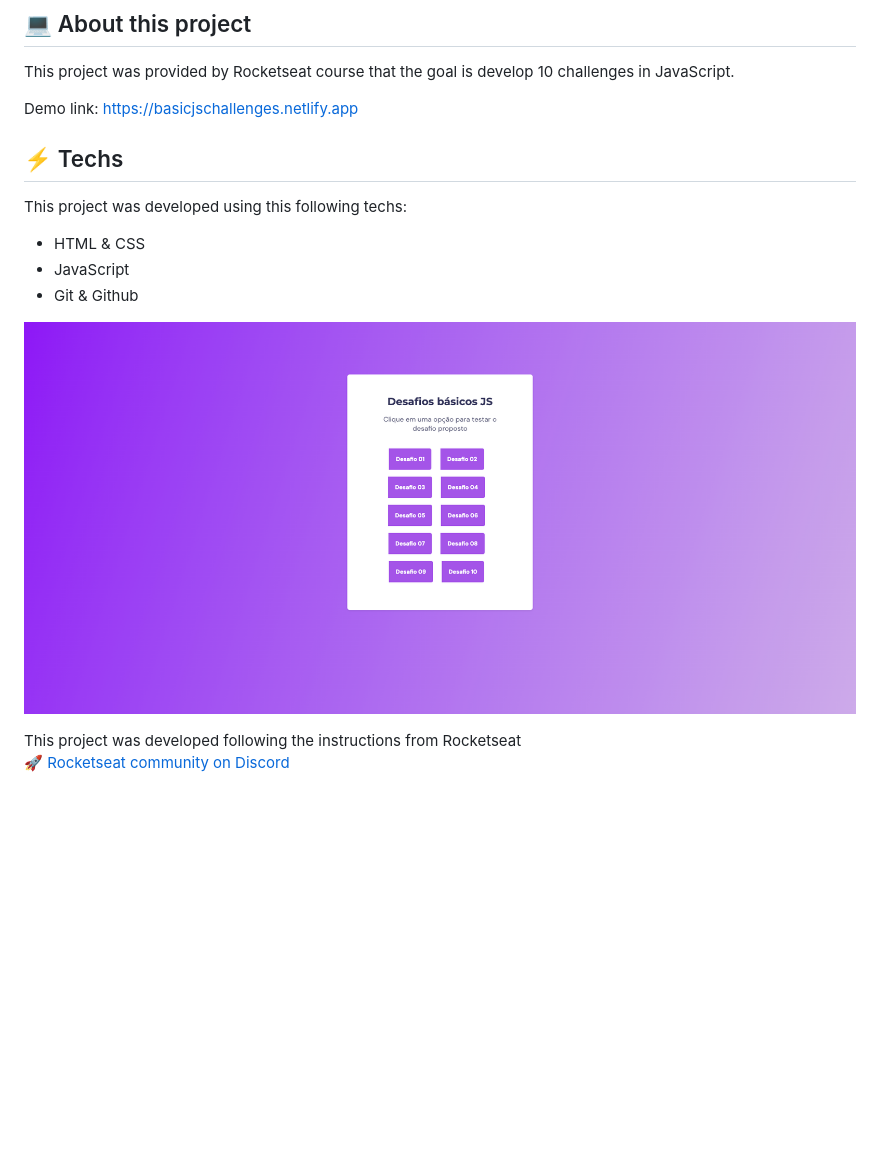
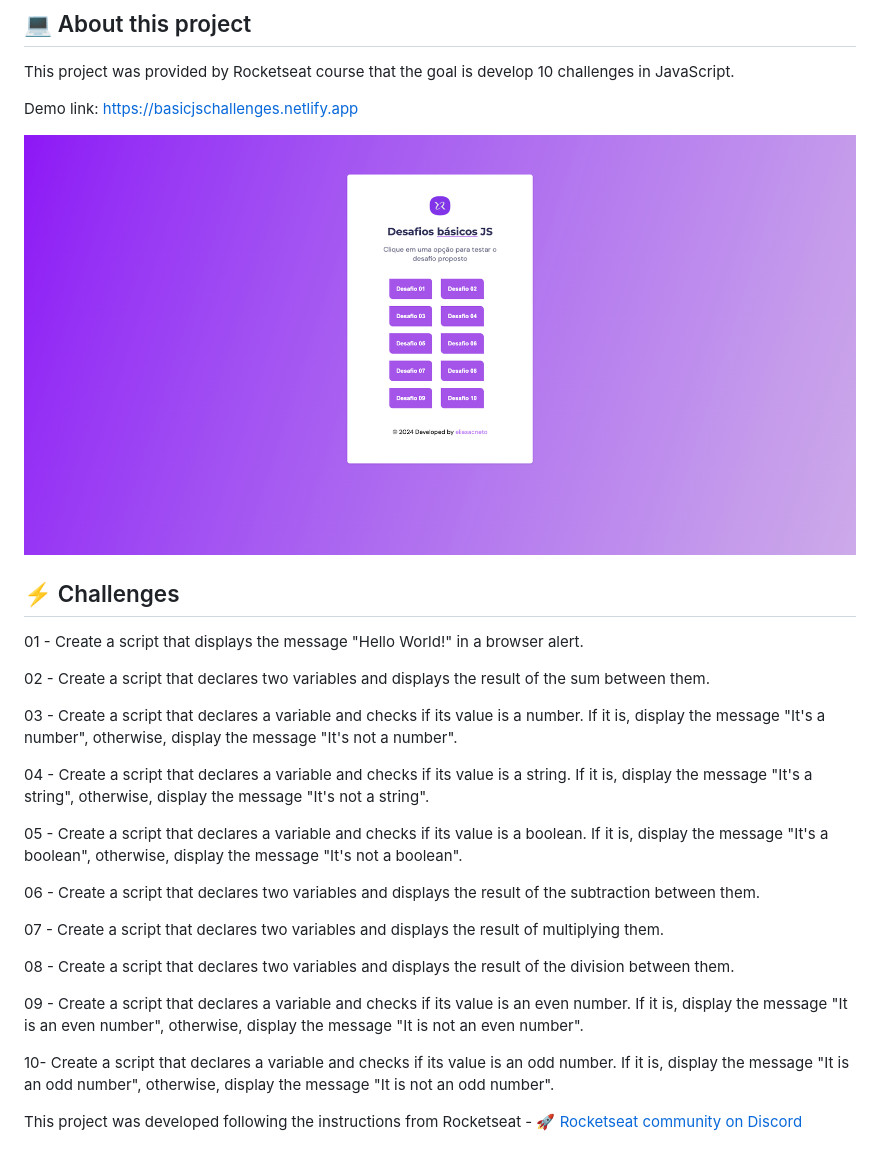
Before and after one commit to eliasacneto/js-basic-challenges, a Markdown page: README.md, the part around the change. Rendered like a GitHub page; pictures changed too: assets/img/screenshot.png; blank space fills up the shorter version.

Commit message:
update readme and added logo and footer

```diff
--- a/README.md
+++ b/README.md
@@ -8,16 +8,30 @@ This project was provided by Rocketseat course that the goal is develop 10 chall
 
 Demo link: https://basicjschallenges.netlify.app
 
-## ⚡️ Techs
-
-This project was developed using this following techs:
-
-- HTML & CSS
-- JavaScript
-- Git & Github
-
 <p align="center">
   <img alt="project landing page" src="./assets/img/screenshot.png" width="100%">
 </p>
 
-This project was developed following the instructions from Rocketseat <br>:rocket: [Rocketseat community on Discord](https://discord.gg/rocketseat)
+## ⚡️ Challenges
+
+01 - Create a script that displays the message "Hello World!" in a browser alert.
+
+02 - Create a script that declares two variables and displays the result of the sum between them.
+
+03 - Create a script that declares a variable and checks if its value is a number. If it is, display the message "It's a number", otherwise, display the message "It's not a number".
+
+04 - Create a script that declares a variable and checks if its value is a string. If it is, display the message "It's a string", otherwise, display the message "It's not a string".
+
+05 - Create a script that declares a variable and checks if its value is a boolean. If it is, display the message "It's a boolean", otherwise, display the message "It's not a boolean".
+
+06 - Create a script that declares two variables and displays the result of the subtraction between them.
+
+07 - Create a script that declares two variables and displays the result of multiplying them.
+
+08 - Create a script that declares two variables and displays the result of the division between them.
+
+09 - Create a script that declares a variable and checks if its value is an even number. If it is, display the message "It is an even number", otherwise, display the message "It is not an even number".
+
+10- Create a script that declares a variable and checks if its value is an odd number. If it is, display the message "It is an odd number", otherwise, display the message "It is not an odd number".
+
+This project was developed following the instructions from Rocketseat - :rocket: [Rocketseat community on Discord](https://discord.gg/rocketseat)
```
Also changed, not shown: 3 other files.
